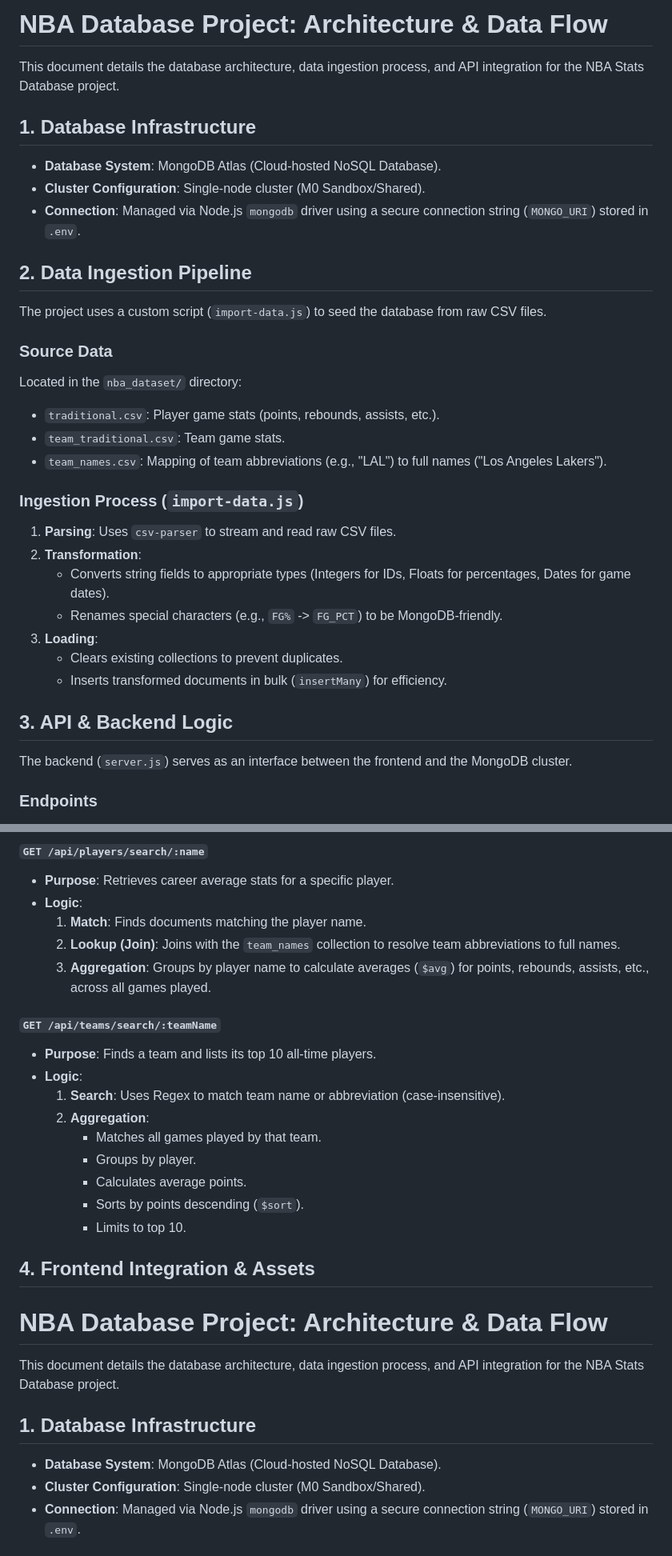
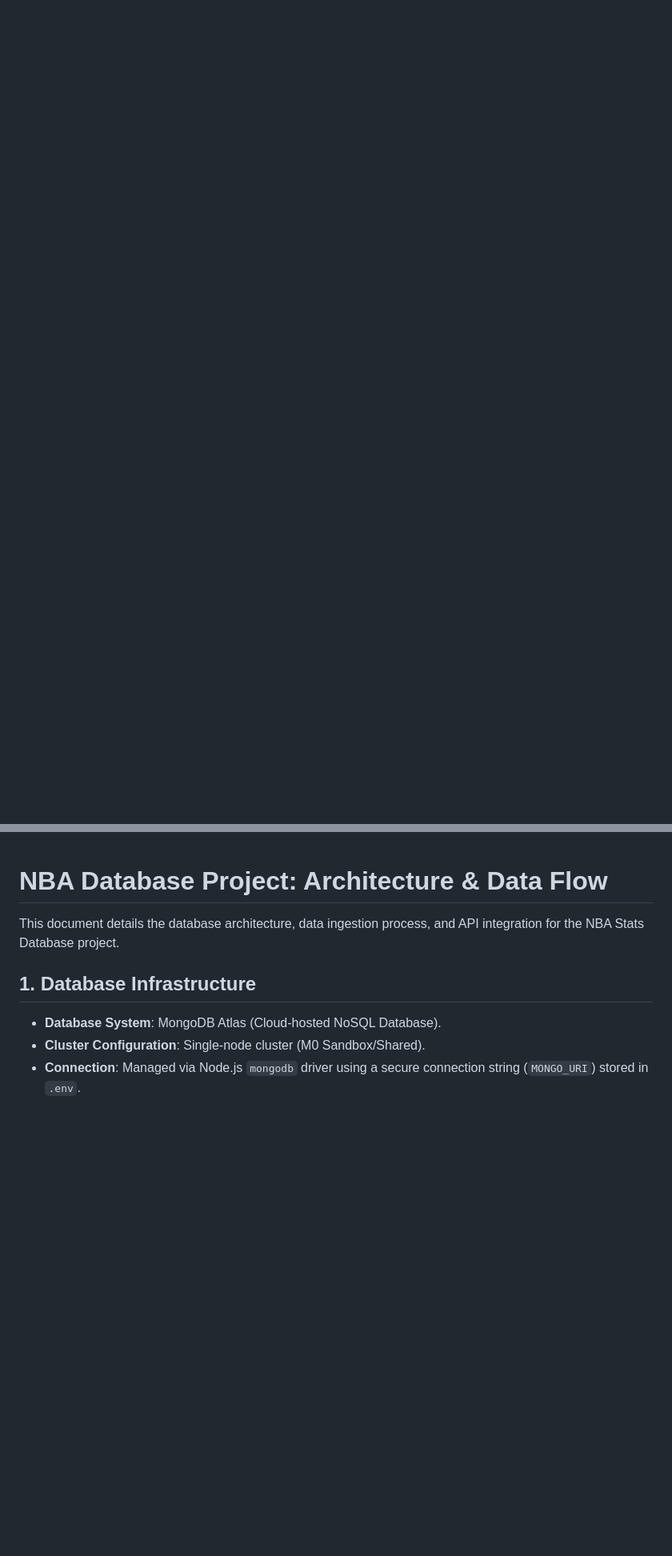
Before and after one commit to AHelijao/nba_db_project, a Markdown page: database_documentation.md, 2 parts joined by grey strips. Shown at 80% size. Rendered like a GitHub page; blank space fills up the shorter version.

Commit message:
Update: Fix Documentation

```diff
--- a/database_documentation.md
+++ b/database_documentation.md
@@ -1,54 +1,3 @@
-# NBA Database Project: Architecture & Data Flow
-
-This document details the database architecture, data ingestion process, and API integration for the NBA Stats Database project.
-
-## 1. Database Infrastructure
--   **Database System**: MongoDB Atlas (Cloud-hosted NoSQL Database).
--   **Cluster Configuration**: Single-node cluster (M0 Sandbox/Shared).
--   **Connection**: Managed via Node.js `mongodb` driver using a secure connection string (`MONGO_URI`) stored in `.env`.
-
-## 2. Data Ingestion Pipeline
-The project uses a custom script (`import-data.js`) to seed the database from raw CSV files.
-
-### Source Data
-Located in the `nba_dataset/` directory:
--   `traditional.csv`: Player game stats (points, rebounds, assists, etc.).
--   `team_traditional.csv`: Team game stats.
--   `team_names.csv`: Mapping of team abbreviations (e.g., "LAL") to full names ("Los Angeles Lakers").
-
-### Ingestion Process (`import-data.js`)
-1.  **Parsing**: Uses `csv-parser` to stream and read raw CSV files.
-2.  **Transformation**:
-    -   Converts string fields to appropriate types (Integers for IDs, Floats for percentages, Dates for game dates).
-    -   Renames special characters (e.g., `FG%` -> `FG_PCT`) to be MongoDB-friendly.
-3.  **Loading**:
-    -   Clears existing collections to prevent duplicates.
-    -   Inserts transformed documents in bulk (`insertMany`) for efficiency.
-
-## 3. API & Backend Logic
-The backend (`server.js`) serves as an interface between the frontend and the MongoDB cluster.
-
-### Endpoints
-
-#### `GET /api/players/search/:name`
--   **Purpose**: Retrieves career average stats for a specific player.
--   **Logic**:
-    1.  **Match**: Finds documents matching the player name.
-    2.  **Lookup (Join)**: Joins with the `team_names` collection to resolve team abbreviations to full names.
-    3.  **Aggregation**: Groups by player name to calculate averages (`$avg`) for points, rebounds, assists, etc., across all games played.
-
-#### `GET /api/teams/search/:teamName`
--   **Purpose**: Finds a team and lists its top 10 all-time players.
--   **Logic**:
-    1.  **Search**: Uses Regex to match team name or abbreviation (case-insensitive).
-    2.  **Aggregation**:
-        -   Matches all games played by that team.
-        -   Groups by player.
-        -   Calculates average points.
-        -   Sorts by points descending (`$sort`).
-        -   Limits to top 10.
-
-## 4. Frontend Integration & Assets
 # NBA Database Project: Architecture & Data Flow
 
 This document details the database architecture, data ingestion process, and API integration for the NBA Stats Database project.
```
Also changed, not shown: other parts of database_documentation.md (+1 -7 lines).
